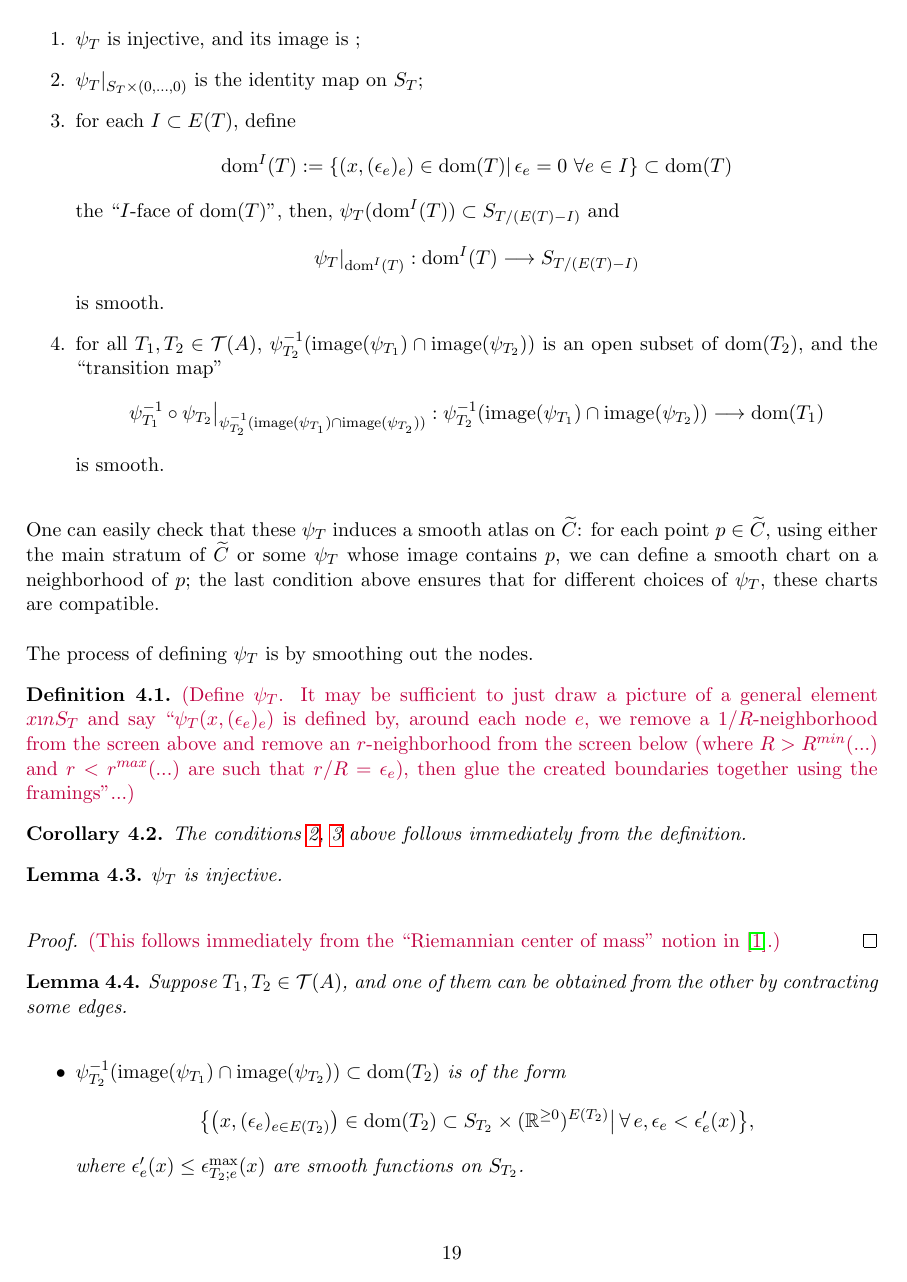
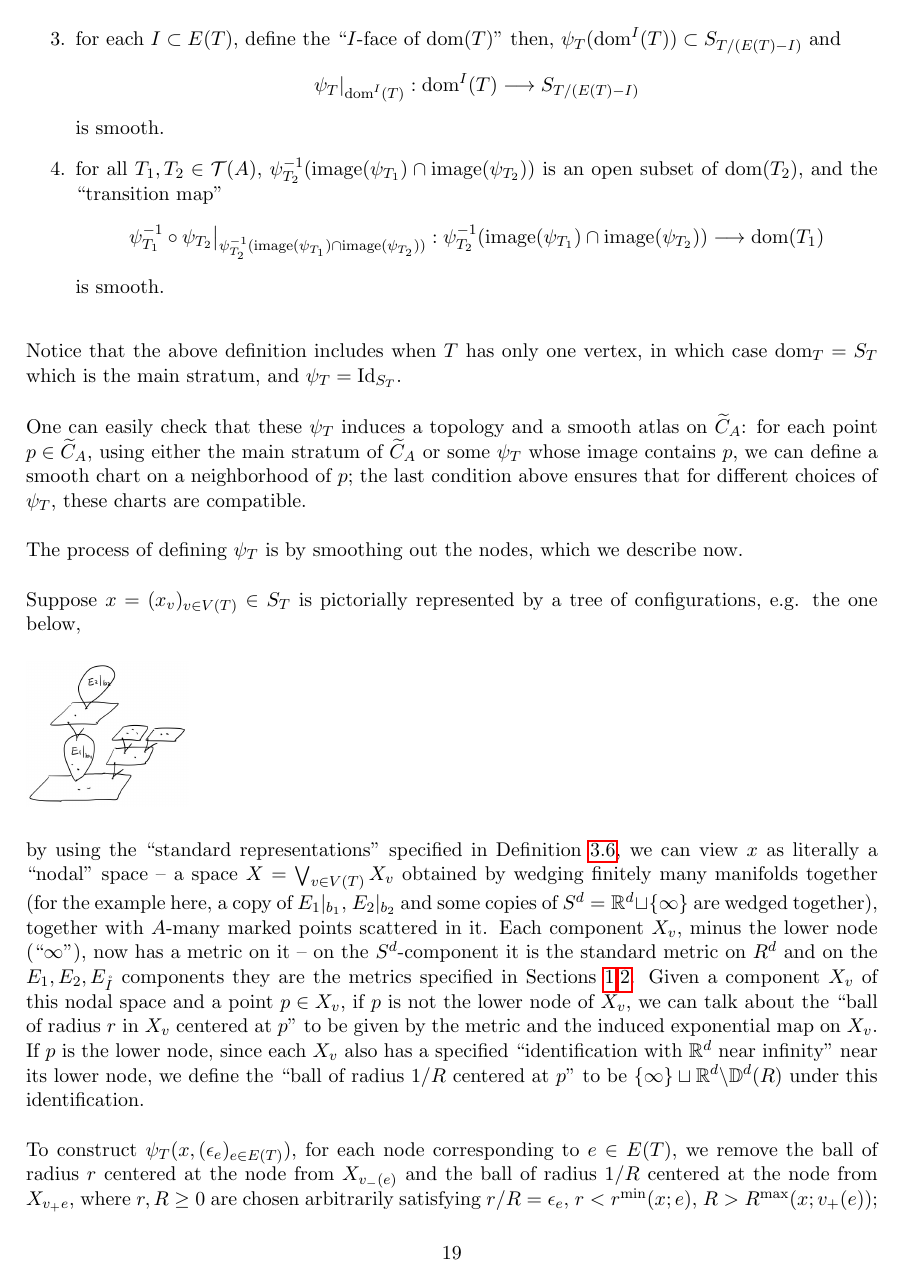
Before and after one commit to xujia-c/bracket, a LaTeX document (conftilde.tex): page 19 of 24 before the commit and page 19 of 25 after it. Compiled offline with pdfLaTeX.

Commit message:
Add files via upload

```diff
--- a/conftilde.tex
+++ b/conftilde.tex
@@ -814,13 +816,13 @@ More precisely, for each $T$, we will construct a map
 $$\psi_T:\dom(T)\longrightarrow \widetilde{C}_A$$
 such that,
 \begin{enumerate}
-\item \label{psi1_item} $\psi_T$ is injective, and its image is ;
+\item \label{psi1_item} $\psi_T$ is injective;
 
 \item \label{psi2_item} $\psi_T|_{S_T\times(0,\ldots,0)}$ is the identity map on $S_T$;
 
-\item \label{psi3_item} for each $I\subset E(T)$, define
-$$\dom^I(T):=\{(x,(\epsilon_e)_e)\in\dom(T) |\,\epsilon_e=0\  \forall e\in I\}\subset \dom(T)$$
-the ``$I$-face of $\dom(T)$'',  then,
+\item \label{psi3_item} for each $I\subset E(T)$, define the ``$I$-face of $\dom(T)$''
+%$$\dom^I(T):=\{(x,(\epsilon_e)_e)\in\dom(T) |\,\epsilon_e=0\  \forall e\in I\}\subset \dom(T),$$
+then,
 $\psi_T(\dom^I(T))\subset S_{T/(E(T)-I)}$
 and
 $$\psi_T|_{\dom^I(T)}:\dom^I(T)\longrightarrow S_{T/(E(T)-I)}$$
@@ -831,10 +833,26 @@ $$\psi_{T_1}^{-1}\circ\psi_{T_2}\big|_{\psi_{T_2}^{-1}(\tn{image}(\psi_{T_1})\ca
 is smooth.
 \end{enumerate}
 
-One can easily check that these $\psi_T$ induces a smooth atlas on $\wt{C}$: for each point $p\in\wt{C}$, using either the main stratum of $\wt{C}$ or some $\psi_T$ whose image contains $p$, we can define a smooth chart on a neighborhood of $p$; the last condition above ensures that for different choices of $\psi_T$, these charts are compatible.
+Notice that the above definition includes when $T$ has only one vertex, in which case $\dom_T=S_T$ which is the main stratum, and $\psi_T=\tn{Id}_{S_T}$.
 
-The process of defining $\psi_T$ is by smoothing out the nodes.
+One can easily check that these $\psi_T$ induces a topology and a smooth atlas on $\wt{C}_A$: for each point $p\in\wt{C}_A$, using either the main stratum of $\wt{C}_A$ or some $\psi_T$ whose image contains $p$, we can define a smooth chart on a neighborhood of $p$; the last condition above ensures that for different choices of $\psi_T$, these charts are compatible.
 
-\begin{dfn}
-\cmt{Define $\psi_T$. It may be sufficient to just draw a picture of a general element $x\i nS_T$ and say ``$\psi_T(x,(\epsilon_e)_e)$ is defined by, around each node $e$, we remove a $1/R$-neighborhood from the screen above and remove an $r$-neighborhood from the screen below (where $R>R^{min}(...)$ and $r<r^{max}(...)$ are such that $r/R=\epsilon_e$), then glue the created boundaries together using the framings''...}
-\end{dfn}
+The process of defining $\psi_T$ is by smoothing out the nodes, which we describe now.
+
+Suppose $x=(x_v)_{v\in V(T)}\in S_T$ is pictorially represented by a tree of configurations, e.g. the one below,
+
+\includegraphics[scale=0.15]{x_fig}
+
+by using the ``standard representations'' specified in Definition \ref{screennormalize_dfn},
+we can view $x$ as literally a ``nodal'' space -- a space $X=\bigvee_{v\in V(T)}X_v$ obtained by wedging finitely many manifolds together (for the example here, a copy of $E_1|_{b_1}$, $E_2|_{b_2}$ and some copies of $S^d=\R^d\sqcup\{\infty\}$ are wedged together), together with $A$-many marked points scattered in it.
+Each component $X_v$, minus the lower node (``$\infty$''), now has a metric on it -- on the $S^d$-component it is the standard metric on $R^d$ and on the $E_1,E_2,E_{\mr{I}}$ components they are the metrics specified in Sections \ref{basic_sec},\ref{bracketbundle_sec}.
+Given a component $X_v$ of this nodal space and a point $p\in X_v$, if $p$ is not the lower node of $X_v$, we can talk about the ``ball of radius $r$ in $X_v$ centered at $p$'' to be given by the metric and the induced exponential map on $X_v$.
+If $p$ is the lower node, since each $X_v$ also has a specified ``identification with $\R^d$ near infinity'' near its lower node, we define the ``ball of radius $1/R$ centered at $p$'' to be $\{\infty\}\sqcup\R^d\backslash\D^d(R)$ under this identification.
+%\begin{itemize}
+%\item $X_v\backslash\D^d(R)$ if $X_v=S^d$;
+%\item $X_v\backslash E_i(R)|_{b_i}$ if $X_v=E_i|_{b_i}$ for $i=1,2$, and $ls(>v)=\emptyset$;
+%\item $X_v\backslash \hat{E}_i(R)|_{b_i}$
+%\end{itemize}
+
+To construct $\psi_T(x,(\epsilon_e)_{e\in E(T)})$,
+for each node corresponding to $e\in E(T)$, we remove the ball of radius $r$ centered at the node from $X_{v_-(e)}$ and the ball of radius $1/R$ centered at the node from $X_{v_+e}$, where $r,R\ge0$ are chosen arbitrarily satisfying $r/R=\epsilon_e$, $r<r^{\min}(x;e)$, $R>R^{\max}(x;v_+(e))$;
```
Also changed, not shown: conftilde.pdf, x_fig.jpg (added), xcut_fig.jpg (added), xglue_fig.jpg (added), conftilde.tex (14 more changed lines).
